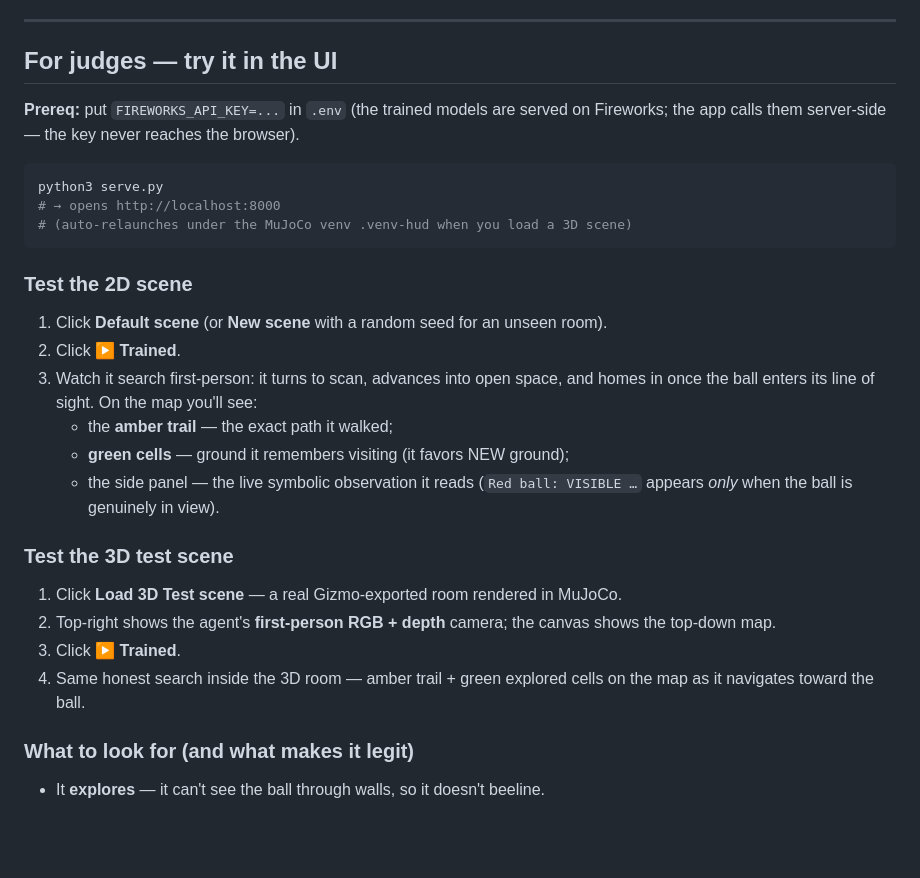
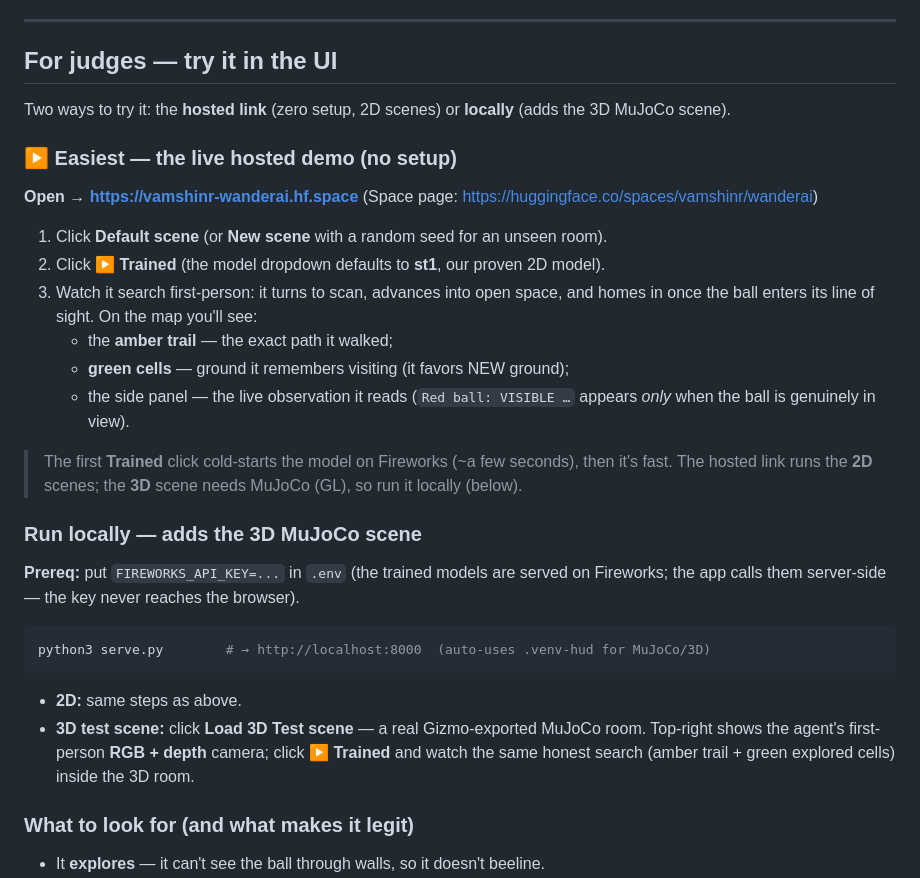
Before and after one commit to vamshinr/WanderAI, a Markdown page: README.md, the part around the change. Rendered like a GitHub page; blank space fills up the shorter version.

````diff
--- a/README.md
+++ b/README.md
@@ -33,32 +33,40 @@ ball is once it actually comes into view, so it has to **search**, not beeline.
 
 ## For judges — try it in the UI
 
+Two ways to try it: the **hosted link** (zero setup, 2D scenes) or **locally** (adds the
+3D MuJoCo scene).
+
+### ▶ Easiest — the live hosted demo (no setup)
+
+**Open → https://vamshinr-wanderai.hf.space**
+(Space page: https://huggingface.co/spaces/vamshinr/wanderai)
+
+1. Click **Default scene** (or **New scene** with a random seed for an unseen room).
+2. Click **▶ Trained** (the model dropdown defaults to **st1**, our proven 2D model).
+3. Watch it search first-person: it turns to scan, advances into open space, and homes in
+   once the ball enters its line of sight. On the map you'll see:
+   - the **amber trail** — the exact path it walked;
+   - **green cells** — ground it remembers visiting (it favors NEW ground);
+   - the side panel — the live observation it reads (`Red ball: VISIBLE …` appears *only*
+     when the ball is genuinely in view).
+
+> The first **Trained** click cold-starts the model on Fireworks (~a few seconds), then
+> it's fast. The hosted link runs the **2D** scenes; the **3D** scene needs MuJoCo (GL),
+> so run it locally (below).
+
+### Run locally — adds the 3D MuJoCo scene
+
 **Prereq:** put `FIREWORKS_API_KEY=...` in `.env` (the trained models are served on
 Fireworks; the app calls them server-side — the key never reaches the browser).
 
 ```bash
-python3 serve.py
-# → opens http://localhost:8000
-# (auto-relaunches under the MuJoCo venv .venv-hud when you load a 3D scene)
+python3 serve.py        # → http://localhost:8000  (auto-uses .venv-hud for MuJoCo/3D)
 ```
 
-### Test the 2D scene
-1. Click **Default scene** (or **New scene** with a random seed for an unseen room).
-2. Click **▶ Trained**.
-3. Watch it search first-person: it turns to scan, advances into open space, and
-   homes in once the ball enters its line of sight. On the map you'll see:
-   - the **amber trail** — the exact path it walked;
-   - **green cells** — ground it remembers visiting (it favors NEW ground);
-   - the side panel — the live symbolic observation it reads (`Red ball: VISIBLE …`
-     appears *only* when the ball is genuinely in view).
-
-### Test the 3D test scene
-1. Click **Load 3D Test scene** — a real Gizmo-exported room rendered in MuJoCo.
-2. Top-right shows the agent's **first-person RGB + depth** camera; the canvas shows
-   the top-down map.
-3. Click **▶ Trained**.
-4. Same honest search inside the 3D room — amber trail + green explored cells on the
-   map as it navigates toward the ball.
+- **2D:** same steps as above.
+- **3D test scene:** click **Load 3D Test scene** — a real Gizmo-exported MuJoCo room.
+  Top-right shows the agent's first-person **RGB + depth** camera; click **▶ Trained** and
+  watch the same honest search (amber trail + green explored cells) inside the 3D room.
 
 ### What to look for (and what makes it legit)
 - It **explores** — it can't see the ball through walls, so it doesn't beeline.
````
Also changed, not shown: docs/demo_speaker_notes.md (added, +77 -0 lines).
